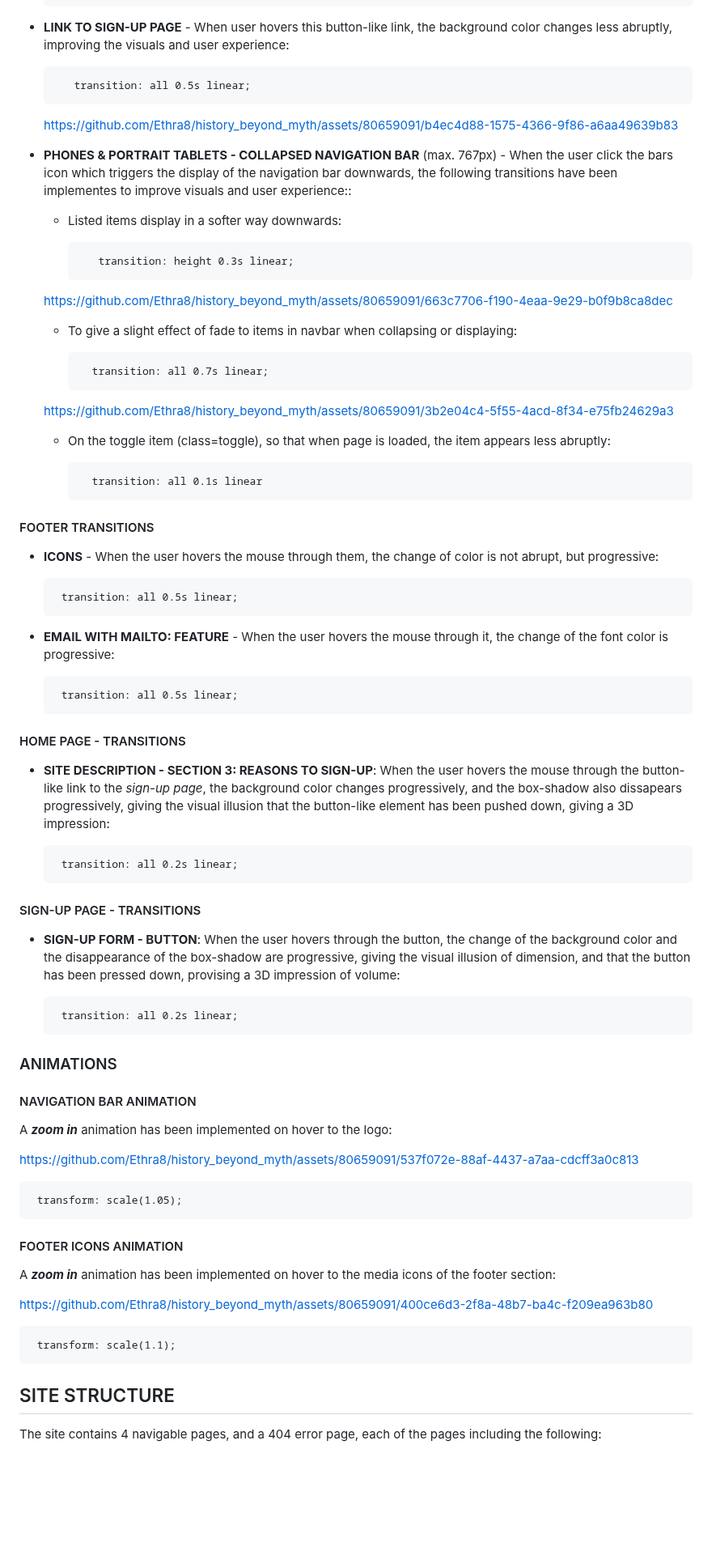
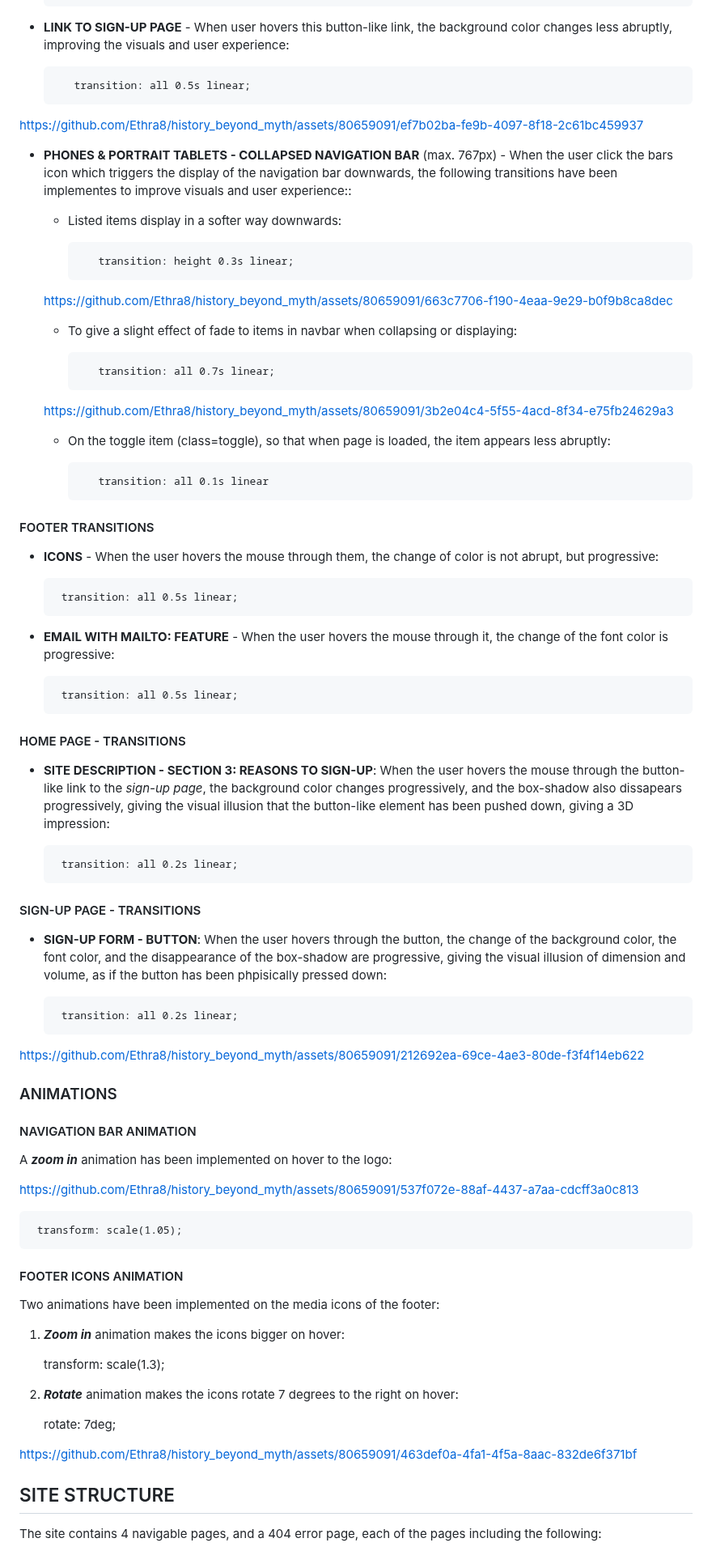
Before and after one commit to Ethra8/history_beyond_myth, a Markdown page: README.md, the part around one of its changes. Shown at 81% size. Drawn GitHub-style; blank space fills up the shorter version.

Commit message:
add video of footer animations

```diff
--- a/README.md
+++ b/README.md
@@ -732,7 +723,11 @@ Info email included in the footer changes font color from #F3F1F1 to #D6D6D6 whe
 
          transition: all 0.5s linear;
 
-    https://github.com/Ethra8/history_beyond_myth/assets/80659091/b4ec4d88-1575-4366-9f86-a6aa49639b83
+
+
+https://github.com/Ethra8/history_beyond_myth/assets/80659091/ef7b02ba-fe9b-4097-8f18-2c61bc459937
+
+
 
 - **PHONES & PORTRAIT TABLETS - COLLAPSED NAVIGATION BAR** (max. 767px) - When the user click the bars icon which triggers the display of the navigation bar downwards, the following transitions have been implementes to improve visuals and user experience::
 
@@ -743,14 +738,14 @@ Info email included in the footer changes font color from #F3F1F1 to #D6D6D6 whe
   https://github.com/Ethra8/history_beyond_myth/assets/80659091/663c7706-f190-4eaa-9e29-b0f9b8ca8dec
 
 
-   * To give a slight effect of fade to items in navbar when collapsing or displaying:
+  * To give a slight effect of fade to items in navbar when collapsing or displaying:
 
            transition: all 0.7s linear;
 
   https://github.com/Ethra8/history_beyond_myth/assets/80659091/3b2e04c4-5f55-4acd-8f34-e75fb24629a3
 
 
-   * On the toggle item (class=toggle), so that when page is loaded, the item appears less abruptly:
+  * On the toggle item (class=toggle), so that when page is loaded, the item appears less abruptly:
 
            transition: all 0.1s linear
 
@@ -765,6 +760,7 @@ Info email included in the footer changes font color from #F3F1F1 to #D6D6D6 whe
 
        transition: all 0.5s linear;
 
+
 #### HOME PAGE - TRANSITIONS
 
 - **SITE DESCRIPTION - SECTION 3: REASONS TO SIGN-UP**: When the user hovers the mouse through the button-like link to the *sign-up page*, the background color changes progressively, and the box-shadow also dissapears progressively, giving the visual illusion that the button-like element has been pushed down, giving a 3D impression:
@@ -773,9 +769,12 @@ Info email included in the footer changes font color from #F3F1F1 to #D6D6D6 whe
 
 #### SIGN-UP PAGE - TRANSITIONS
 
-- **SIGN-UP FORM - BUTTON**: When the user hovers through the button, the change of the background color and the disappearance of the box-shadow are progressive, giving the visual illusion of dimension, and that the button has been pressed down, provising a 3D impression of volume:
+- **SIGN-UP FORM - BUTTON**: When the user hovers through the button, the change of the background color, the font color, and the disappearance of the box-shadow are progressive, giving the visual illusion of dimension and volume, as if the button has been phpisically pressed down:
 
        transition: all 0.2s linear;
+
+
+https://github.com/Ethra8/history_beyond_myth/assets/80659091/212692ea-69ce-4ae3-80de-f3f4f14eb622
 
 
 ### ANIMATIONS
@@ -791,11 +790,17 @@ https://github.com/Ethra8/history_beyond_myth/assets/80659091/537f072e-88af-4437
 
 
 #### FOOTER ICONS ANIMATION
-A ***zoom in*** animation has been implemented on hover to the media icons of the footer section:
-
-  https://github.com/Ethra8/history_beyond_myth/assets/80659091/400ce6d3-2f8a-48b7-ba4c-f209ea963b80
-
-     transform: scale(1.1);
+Two animations have been implemented on the media icons of the footer:
+1. ***Zoom in*** animation makes the icons bigger on hover:
+
+     transform: scale(1.3);
+
+2. ***Rotate*** animation makes the icons rotate 7 degrees to the right on hover:
+
+     rotate: 7deg;
+
+
+  https://github.com/Ethra8/history_beyond_myth/assets/80659091/463def0a-4fa1-4f5a-8aac-832de6f371bf
 
 
 ## SITE STRUCTURE
```
Also changed, not shown: other parts of README.md (+6 -13 lines).
